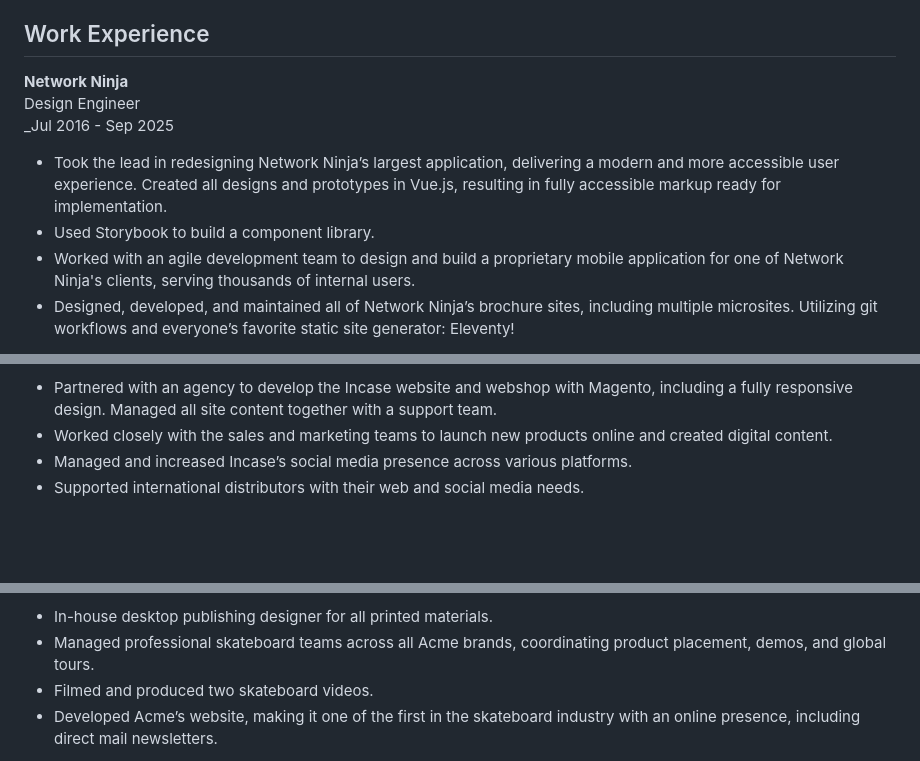
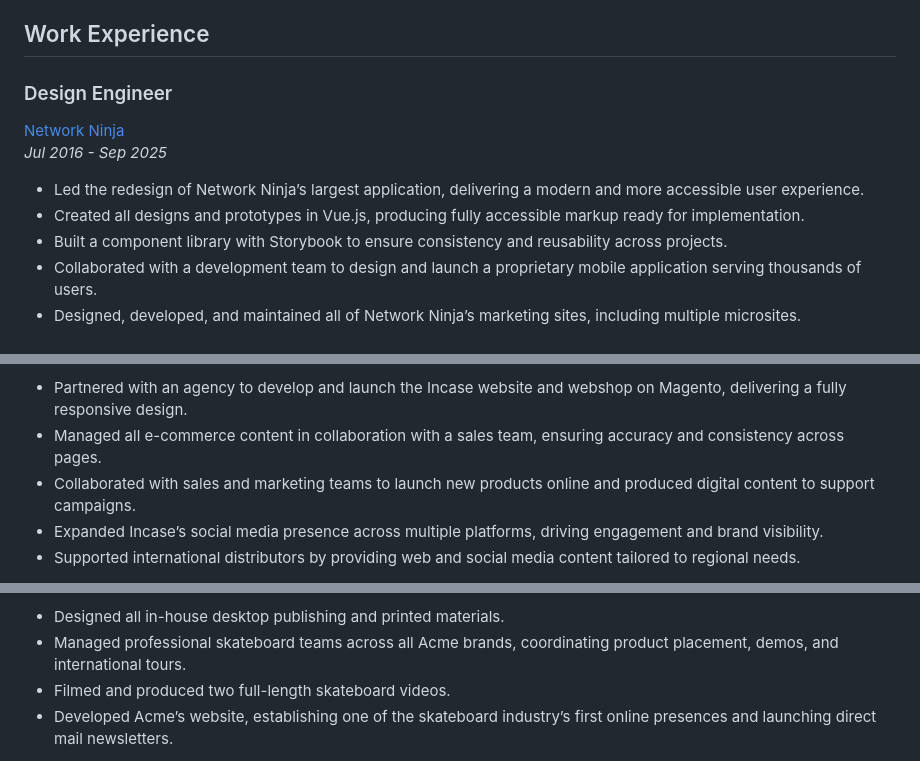
Before and after one commit to huphtur/huphtur.nl, a Markdown page: src/resume.md, 3 parts joined by grey strips. Drawn GitHub-style; blank space fills up the shorter version.

Commit message:
fine tunings of the resume 🙂

```diff
--- a/src/resume.md
+++ b/src/resume.md
@@ -22,11 +22,12 @@ Design Engineer focused on developing clean, accessible, and user-friendly solut
 
 ## Work Experience
 
-**Network Ninja**
-Design Engineer
-_Jul 2016 - Sep 2025
-* Took the lead in redesigning Network Ninja’s largest application, delivering a modern and more accessible user experience. Created all designs and prototypes in Vue.js, resulting in fully accessible markup ready for implementation.
-* Used Storybook to build a component library.
-* Worked with an agile development team to design and build a proprietary mobile application for one of Network Ninja's clients, serving thousands of internal users.
-* Designed, developed, and maintained all of Network Ninja’s brochure sites, including multiple microsites. Utilizing git workflows and everyone’s favorite static site generator: Eleventy!
+### Design Engineer
+[Network Ninja](https://networkninja.com)
+_Jul 2016 - Sep 2025_
+- Led the redesign of Network Ninja’s largest application, delivering a modern and more accessible user experience.
+- Created all designs and prototypes in Vue.js, producing fully accessible markup ready for implementation.
+- Built a component library with Storybook to ensure consistency and reusability across projects.
+- Collaborated with a development team to design and launch a proprietary mobile application serving thousands of users.
+- Designed, developed, and maintained all of Network Ninja’s marketing sites, including multiple microsites.
 
@@ -35,6 +36,7 @@ Web & Social Media Manager
 _Apr 2006 - May 2014_
-* Partnered with an agency to develop the Incase website and webshop with Magento, including a fully responsive design. Managed all site content together with a support team.
-* Worked closely with the sales and marketing teams to launch new products online and created digital content.
-* Managed and increased Incase’s social media presence across various platforms.
-* Supported international distributors with their web and social media needs.
+- Partnered with an agency to develop and launch the Incase website and webshop on Magento, delivering a fully responsive design.
+- Managed all e-commerce content in collaboration with a sales team, ensuring accuracy and consistency across pages.
+- Collaborated with sales and marketing teams to launch new products online and produced digital content to support campaigns.
+- Expanded Incase’s social media presence across multiple platforms, driving engagement and brand visibility.
+- Supported international distributors by providing web and social media content tailored to regional needs.
 
@@ -50,6 +52,6 @@ Team Manager & Web Designer
 _Apr 1995 - Mar 1999_
-* In-house desktop publishing designer for all printed materials.
-* Managed professional skateboard teams across all Acme brands, coordinating product placement, demos, and global tours.
-* Filmed and produced two skateboard videos.
-* Developed Acme’s website, making it one of the first in the skateboard industry with an online presence, including direct mail newsletters.
+- Designed all in-house desktop publishing and printed materials.
+- Managed professional skateboard teams across all Acme brands, coordinating product placement, demos, and international tours.
+- Filmed and produced two full-length skateboard videos.
+- Developed Acme’s website, establishing one of the skateboard industry’s first online presences and launching direct mail newsletters.
 
```
Also changed, not shown: other parts of src/resume.md (+17 -17 lines).
